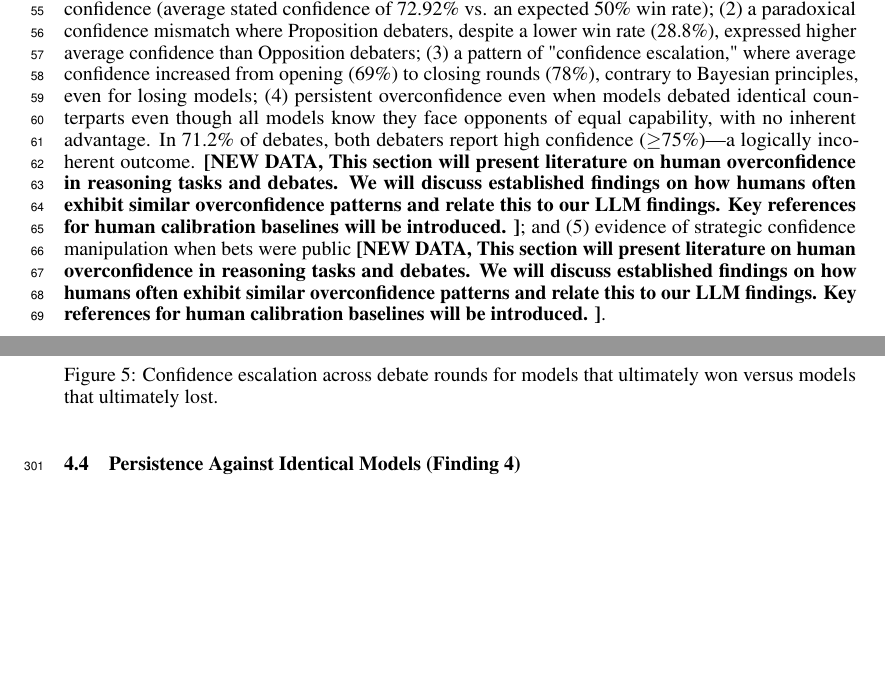
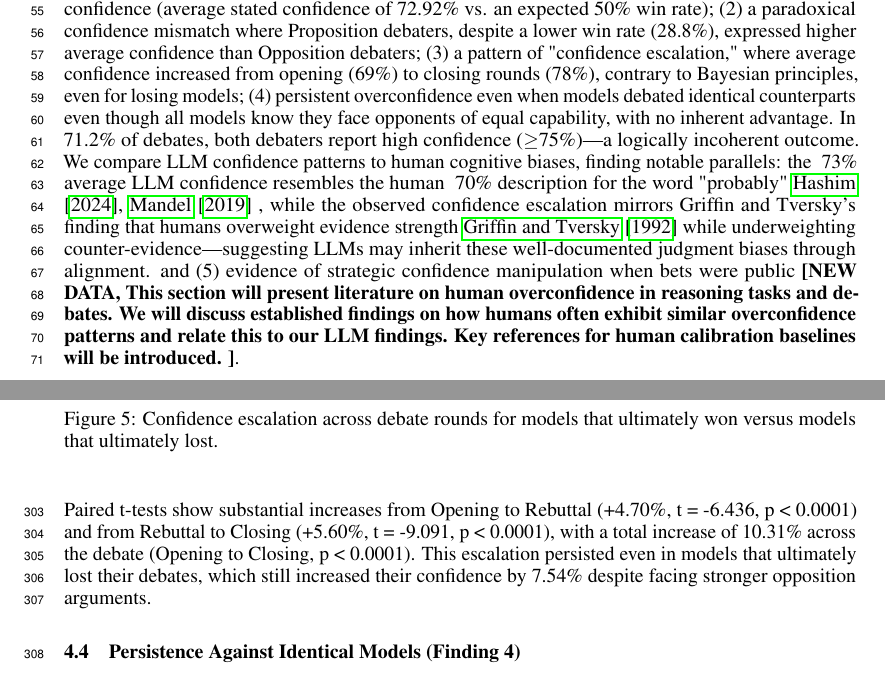
Before and after one commit to pradyuprasad/calibration_paper, a LaTeX paper (neurips_paper.tex): two parts of pages 2 and 10 of 27, joined at a grey line, cut so that both start at the same text, the shorter picture padded with empty space. Compiled offline with pdfLaTeX.

Commit message:
Add human cognition comparison & statistical verification
- Replaced placeholder with comparison between LLM confidence patterns
  and established human cognitive biases (Hashim, Mandel, Griffin & Tversky)
- Added full statistical verification for confidence escalation finding,
  including t-test results (p < 0.0001) for all debate rounds
- Fixed formatting issues in main findings section

```diff
--- a/neurips_paper.tex
+++ b/neurips_paper.tex
@@ -113,8 +113,7 @@ Models must respond to opposition, revise their beliefs over time, and recognize
 % Para 3: Methodology overview - 59 debates, 10 LLMs, private confidence betting
 In this work, we study how well language models revise their confidence when engaged in adversarial debate—a setting that naturally stresses the metacognitive abilities crucial for high-stakes applications. We simulate 59 three-round debates between ten state-of-the-art LLMs across six global policy motions. After each round—opening, rebuttal, and final—models provide private, incentivized confidence bets (0-100) estimating their probability of winning, along with natural language explanations. The debate setup ensures both sides have equal access to information and equal opportunity to present their case. To ensure robust evaluation, we use a multi-model jury of diverse LLMs, selected based on calibration, consistency, and reasoning quality.
 
-Our results reveal a fundamental metacognitive deficit. Key findings include: (1) systematic overconfidence (average stated confidence of 72.92\% vs. an expected 50\% win rate); (2) a paradoxical confidence mismatch where Proposition debaters, despite a lower win rate (28.8\%), expressed higher average confidence than Opposition debaters; (3) a pattern of "confidence escalation," where average confidence increased from opening (69\%) to closing rounds (78\%), contrary to Bayesian principles, even for losing models; (4) persistent overconfidence even when models debated identical counterparts even though all models know they face opponents of equal capability, with no inherent advantage. In 71.2\% of debates, both debaters report high confidence ($\ge$75\%)—a logically incoherent outcome. \textbf{[NEW DATA, This section will present literature on human overconfidence in reasoning tasks and debates. We will discuss established findings on how humans often exhibit similar overconfidence patterns and relate this to our LLM findings. Key references for human calibration baselines will be introduced.
-]}; and (5) evidence of strategic confidence manipulation when bets were public \textbf{[NEW DATA, This section will present literature on human overconfidence in reasoning tasks and debates. We will discuss established findings on how humans often exhibit similar overconfidence patterns and relate this to our LLM findings. Key references for human calibration baselines will be introduced.
+Our results reveal a fundamental metacognitive deficit. Key findings include: (1) systematic overconfidence (average stated confidence of 72.92\% vs. an expected 50\% win rate); (2) a paradoxical confidence mismatch where Proposition debaters, despite a lower win rate (28.8\%), expressed higher average confidence than Opposition debaters; (3) a pattern of "confidence escalation," where average confidence increased from opening (69\%) to closing rounds (78\%), contrary to Bayesian principles, even for losing models; (4) persistent overconfidence even when models debated identical counterparts even though all models know they face opponents of equal capability, with no inherent advantage. In 71.2\% of debates, both debaters report high confidence ($\ge$75\%)—a logically incoherent outcome. We compare LLM confidence patterns to human cognitive biases, finding notable parallels: the ~73\% average LLM confidence resembles the human ~70\% description for the word "probably" \cite{Hashim2024,Mandel2019} , while the observed confidence escalation mirrors Griffin and Tversky's finding that humans overweight evidence strength  \cite{GriffinTversky1992} while underweighting counter-evidence—suggesting LLMs may inherit these well-documented judgment biases through alignment. and (5) evidence of strategic confidence manipulation when bets were public \textbf{[NEW DATA, This section will present literature on human overconfidence in reasoning tasks and debates. We will discuss established findings on how humans often exhibit similar overconfidence patterns and relate this to our LLM findings. Key references for human calibration baselines will be introduced.
 ]}.
 
 
@@ -465,7 +464,11 @@ Only one model (google/gemini-2.0-flash-001) showed a slight decrease in confide
   \label{fig:confidence_trend_winner_loser}
 \end{figure}
 
-Statistical verification of this escalation will be provided. \textbf{[STATISTICAL VERIFICATION, TBA]}
+Statistical verification confirms this escalation pattern is highly significant.
+
+Paired t-tests show substantial increases from Opening to Rebuttal (+4.70\%, t = -6.436, p < 0.0001) and from Rebuttal to Closing (+5.60\%, t = -9.091, p < 0.0001), with a total increase of 10.31\% across the debate (Opening to Closing, p < 0.0001). This escalation persisted even in models that ultimately lost their debates, which still increased their confidence by 7.54\% despite facing stronger opposition arguments.
+
+
 
 \subsection{Persistence Against Identical Models (Finding 4)}
 This subsection will present results from the new ablation study on identical model debates. We will show that overconfidence persists even when models know their opponent is identical.
```
Also changed, not shown: neurips_paper.bbl, neurips_paper.pdf, 6 other files.
